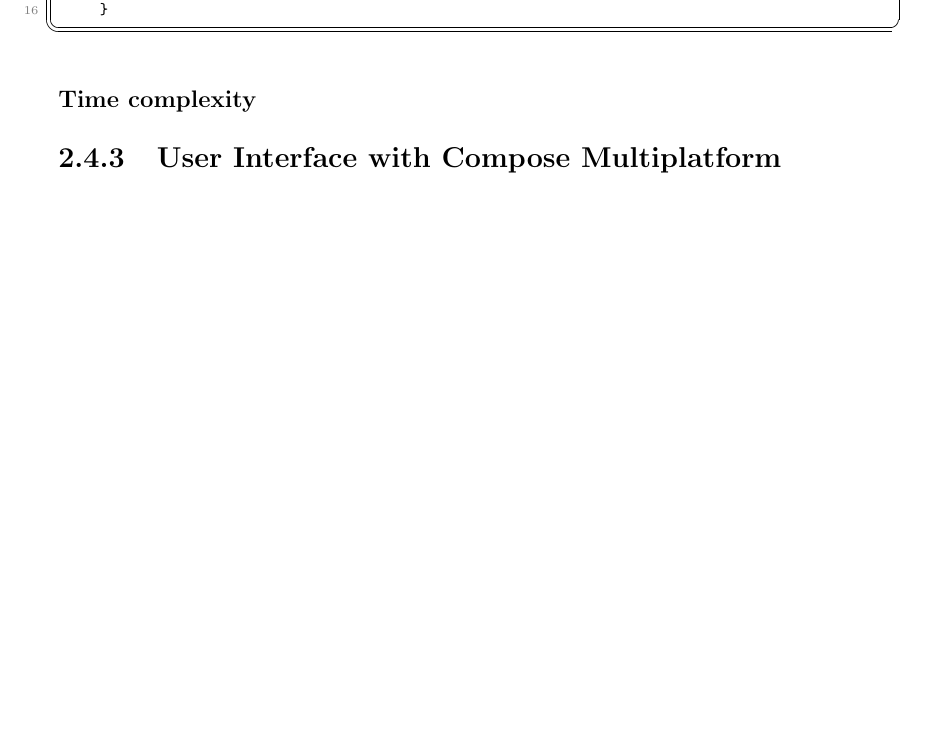
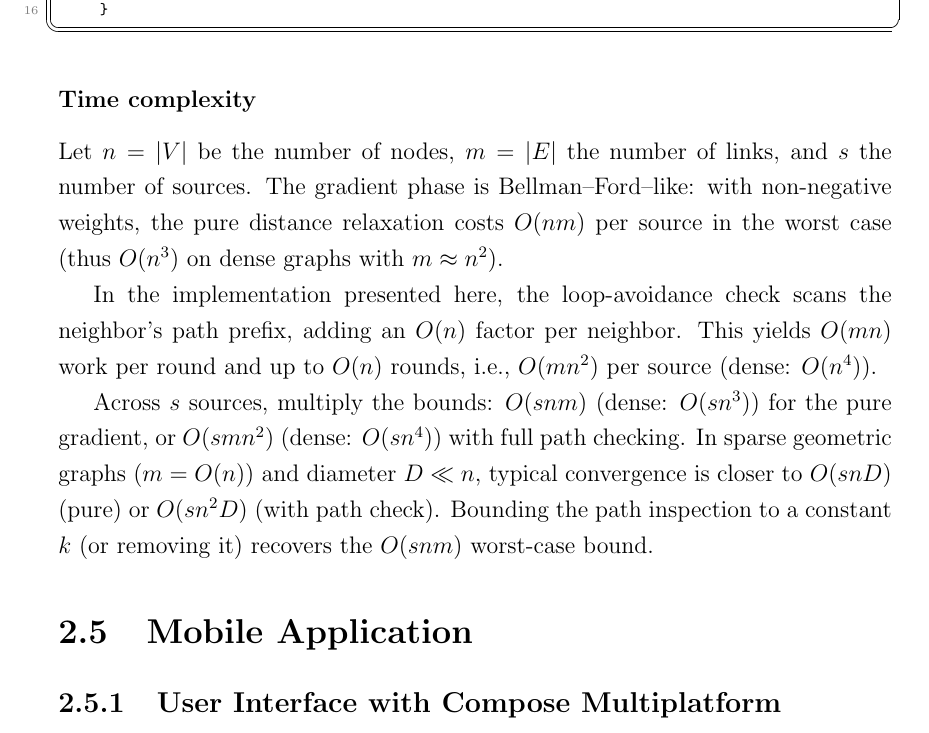
Before and after one commit to Dear-Luca/thesis, a LaTeX thesis (thesis-main.tex): part of page 48 of 50, cut so that both start at the same text, the shorter picture padded with empty space. The pictures show the PDF file thesis-main.pdf that the author committed with the source.

Commit message:
time complexity

```diff
--- a/thesis-main.tex
+++ b/thesis-main.tex
@@ -693,6 +693,24 @@ After stabilization, the gossip-gradient algorithm described previously is execu
 Since the implementation relies on the \texttt{share} construct, iterating over all sources requires the use of the \texttt{alignedOn} operator. This operator ensures that only nodes executing the same \texttt{alignedOn(sourceId)} instance exchange values with one another, thereby preventing interference between computations associated with different sources.
 
 \subsubsection{Time complexity}
+Let $n = |V|$ be the number of nodes, $m = |E|$ the number of links, and $s$ the number of sources.
+The gradient phase is Bellman–Ford–like: with non-negative weights, the pure distance relaxation costs
+$O(nm)$ per source in the worst case (thus $O(n^3)$ on dense graphs with $m \approx n^2$).
+
+In the implementation presented here, the loop-avoidance check scans the neighbor’s path prefix, adding an
+$O(n)$ factor per neighbor.
+This yields $O(mn)$ work per round and up to $O(n)$ rounds, i.e., $O(mn^2)$ per source
+(dense: $O(n^4)$).
+
+Across $s$ sources, multiply the bounds: $O(snm)$ (dense: $O(sn^3)$) for the pure gradient,
+or $O(smn^2)$ (dense: $O(sn^4)$) with full path checking.
+In sparse geometric graphs ($m = O(n)$) and diameter $D \ll n$,
+typical convergence is closer to $O(snD)$ (pure) or $O(sn^2D)$ (with path check).
+Bounding the path inspection to a constant $k$ (or removing it)
+recovers the $O(snm)$ worst-case bound.
+
+
+\section{Mobile Application}
 
 \subsection{User Interface with Compose Multiplatform}
 
```
Also changed, not shown: thesis-main.pdf.
